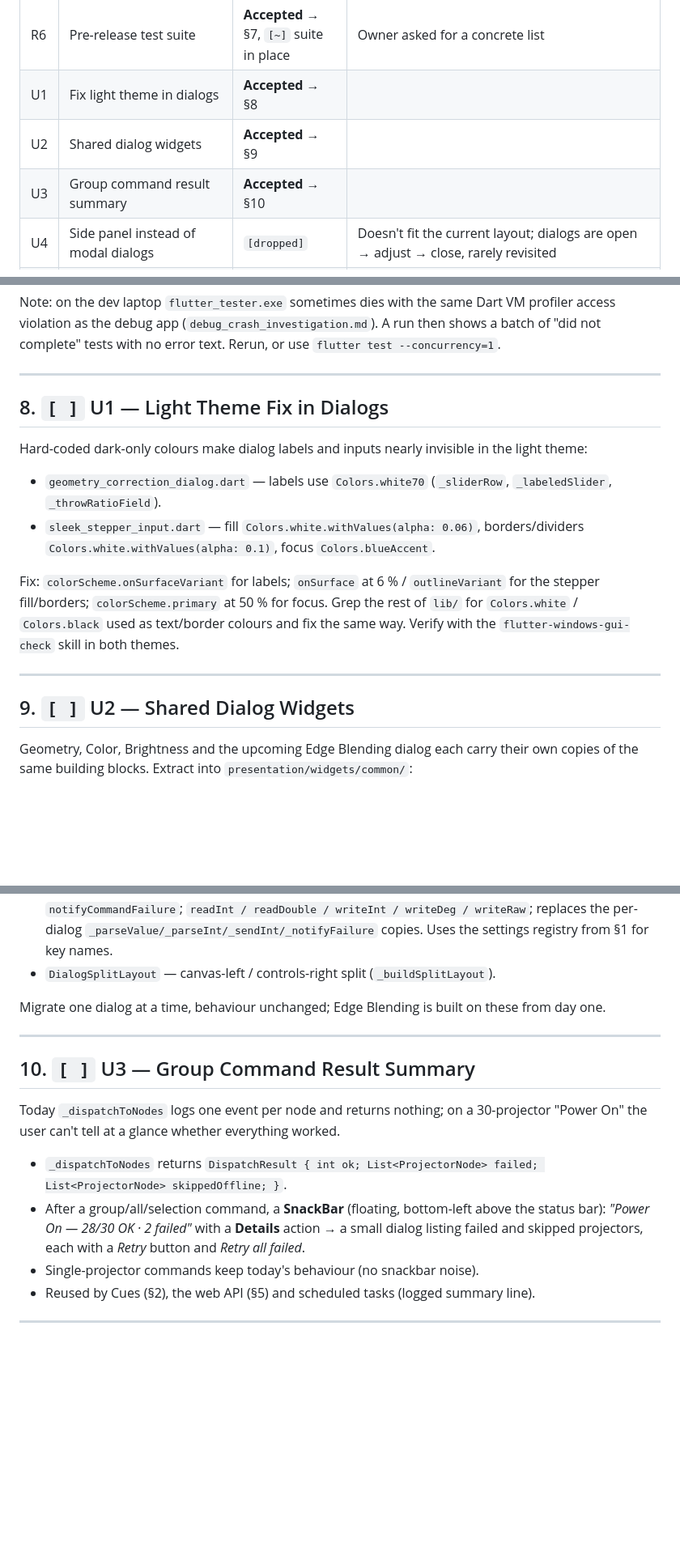
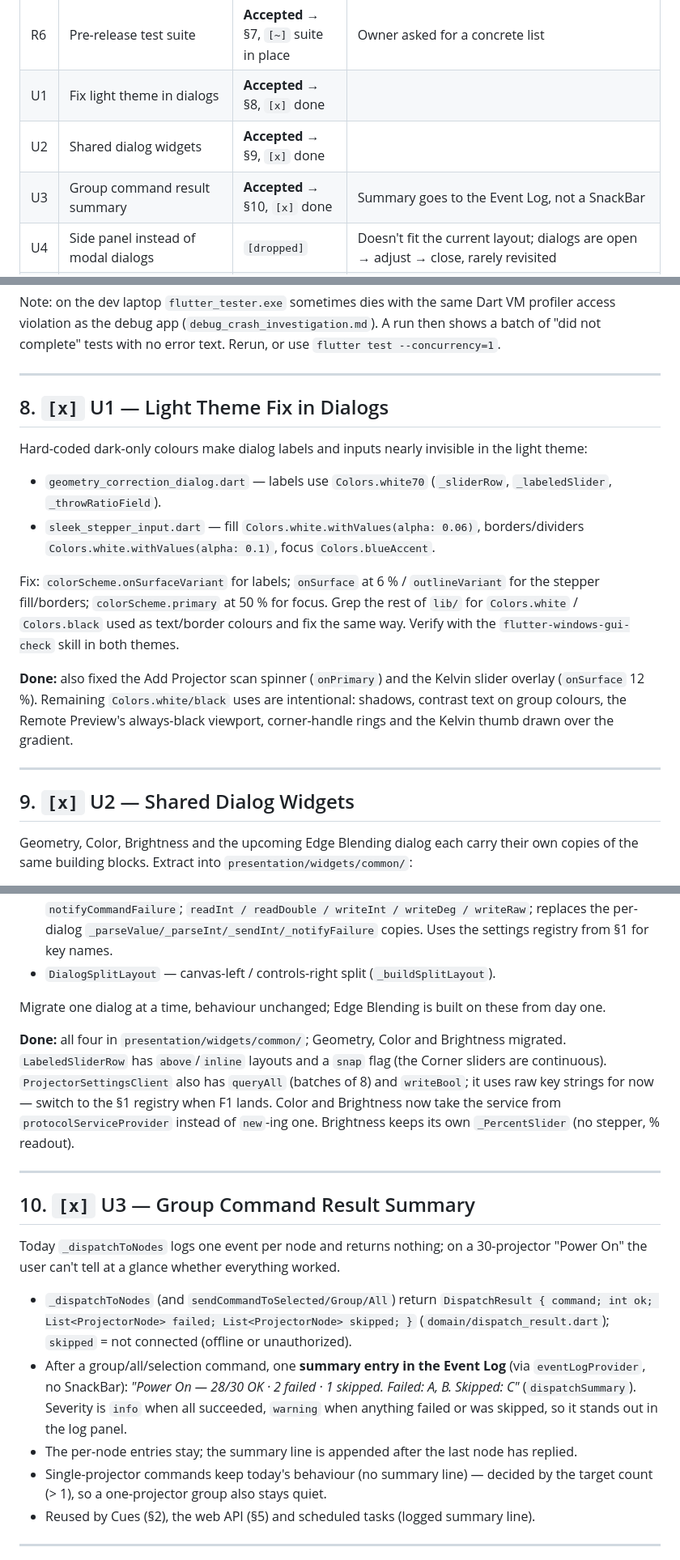
Before and after one commit to zap-syr/projector-grid, a Markdown page: plan/ROADMAP_PLAN.md, 3 parts joined by grey strips. Shown at 81% size. Rendered like a GitHub page; blank space fills up the shorter version.

Commit message:
docs: mark U1-U3 done in roadmap

```diff
--- a/plan/ROADMAP_PLAN.md
+++ b/plan/ROADMAP_PLAN.md
@@ -26,9 +26,9 @@ accepted item so each can be picked up independently. Edge Blending has its own
 | R4 | Global error handler + log file | **Clarified** → §6, awaiting a go/no-go | The owner didn't follow the original one-liner — explained in §6 |
 | R5 | Show lock mode | `[later]` | During shows the app is mostly used for monitoring; accidental commands are unlikely |
 | R6 | Pre-release test suite | **Accepted** → §7, `[~]` suite in place | Owner asked for a concrete list |
-| U1 | Fix light theme in dialogs | **Accepted** → §8 | |
-| U2 | Shared dialog widgets | **Accepted** → §9 | |
-| U3 | Group command result summary | **Accepted** → §10 | |
+| U1 | Fix light theme in dialogs | **Accepted** → §8, `[x]` done | |
+| U2 | Shared dialog widgets | **Accepted** → §9, `[x]` done | |
+| U3 | Group command result summary | **Accepted** → §10, `[x]` done | Summary goes to the Event Log, not a SnackBar |
 | U4 | Side panel instead of modal dialogs | `[dropped]` | Doesn't fit the current layout; dialogs are open → adjust → close, rarely revisited |
 | U5 | Command palette (Ctrl+K) | **Accepted** → §11 | Owner asked for UX + code design |
 | U6 | Monitoring table keyboard/filter/export | `[later]` | Already tracked in `MONITORING_UI_PLAN.md` §5/§7/§9 |
@@ -825,7 +825,7 @@ access violation as the debug app (`debug_crash_investigation.md`). A run then s
 
 ---
 
-## 8. `[ ]` U1 — Light Theme Fix in Dialogs
+## 8. `[x]` U1 — Light Theme Fix in Dialogs
 
 Hard-coded dark-only colours make dialog labels and inputs nearly invisible in the light theme:
 - `geometry_correction_dialog.dart` — labels use `Colors.white70` (`_sliderRow`,
@@ -838,9 +838,14 @@ stepper fill/borders; `colorScheme.primary` at 50 % for focus. Grep the rest of
 `Colors.white` / `Colors.black` used as text/border colours and fix the same way. Verify with
 the `flutter-windows-gui-check` skill in both themes.
 
+**Done:** also fixed the Add Projector scan spinner (`onPrimary`) and the Kelvin slider
+overlay (`onSurface` 12 %). Remaining `Colors.white/black` uses are intentional: shadows,
+contrast text on group colours, the Remote Preview's always-black viewport, corner-handle
+rings and the Kelvin thumb drawn over the gradient.
+
 ---
 
-## 9. `[ ]` U2 — Shared Dialog Widgets
+## 9. `[x]` U2 — Shared Dialog Widgets
 
 Geometry, Color, Brightness and the upcoming Edge Blending dialog each carry their own copies of
 the same building blocks. Extract into `presentation/widgets/common/`:
@@ -856,18 +861,30 @@ the same building blocks. Extract into `presentation/widgets/common/`:
 
 Migrate one dialog at a time, behaviour unchanged; Edge Blending is built on these from day one.
 
+**Done:** all four in `presentation/widgets/common/`; Geometry, Color and Brightness migrated.
+`LabeledSliderRow` has `above`/`inline` layouts and a `snap` flag (the Corner sliders are
+continuous). `ProjectorSettingsClient` also has `queryAll` (batches of 8) and `writeBool`;
+it uses raw key strings for now — switch to the §1 registry when F1 lands. Color and
+Brightness now take the service from `protocolServiceProvider` instead of `new`-ing one.
+Brightness keeps its own `_PercentSlider` (no stepper, % readout).
+
 ---
 
-## 10. `[ ]` U3 — Group Command Result Summary
+## 10. `[x]` U3 — Group Command Result Summary
 
 Today `_dispatchToNodes` logs one event per node and returns nothing; on a 30-projector
 "Power On" the user can't tell at a glance whether everything worked.
 
-- `_dispatchToNodes` returns `DispatchResult { int ok; List<ProjectorNode> failed; List<ProjectorNode> skippedOffline; }`.
-- After a group/all/selection command, a **SnackBar** (floating, bottom-left above the status
-  bar): *"Power On — 28/30 OK · 2 failed"* with a **Details** action → a small dialog listing
-  failed and skipped projectors, each with a *Retry* button and *Retry all failed*.
-- Single-projector commands keep today's behaviour (no snackbar noise).
+- `_dispatchToNodes` (and `sendCommandToSelected/Group/All`) return
+  `DispatchResult { command; int ok; List<ProjectorNode> failed; List<ProjectorNode> skipped; }`
+  (`domain/dispatch_result.dart`); `skipped` = not connected (offline or unauthorized).
+- After a group/all/selection command, one **summary entry in the Event Log** (via
+  `eventLogProvider`, no SnackBar): *"Power On — 28/30 OK · 2 failed · 1 skipped. Failed: A, B.
+  Skipped: C"* (`dispatchSummary`). Severity is `info` when all succeeded, `warning` when
+  anything failed or was skipped, so it stands out in the log panel.
+- The per-node entries stay; the summary line is appended after the last node has replied.
+- Single-projector commands keep today's behaviour (no summary line) — decided by the
+  target count (> 1), so a one-projector group also stays quiet.
 - Reused by Cues (§2), the web API (§5) and scheduled tasks (logged summary line).
 
 ---
```
